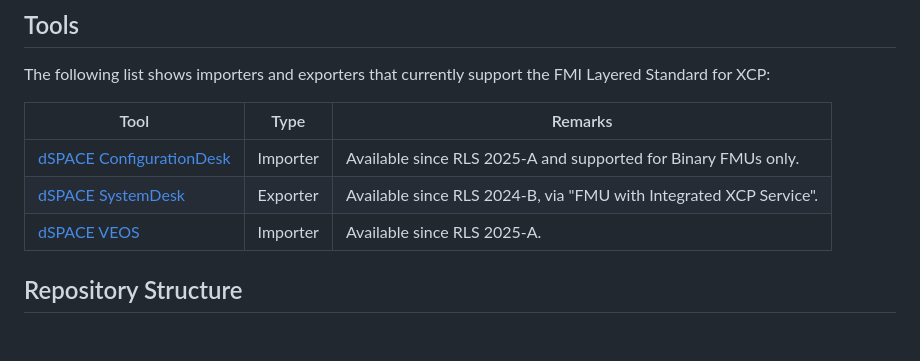
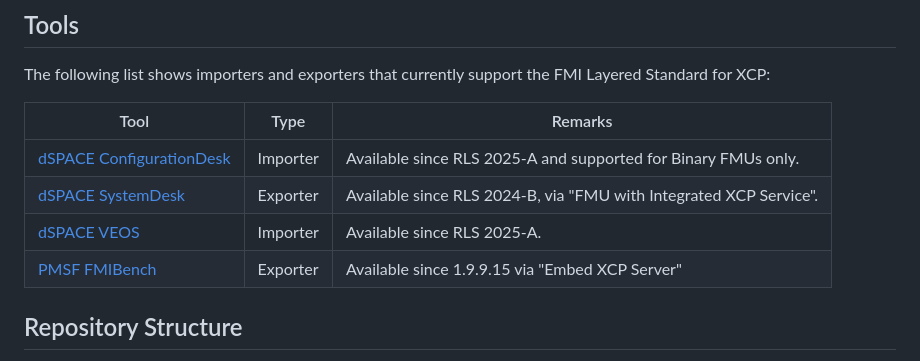
Before and after one commit to modelica/fmi-ls-xcp, a Markdown page: README.md, the part around the change. Rendered like a GitHub page; blank space fills up the shorter version.

Commit message:
Add FMIBench

```diff
--- a/README.md
+++ b/README.md
@@ -38,6 +38,7 @@ The following list shows importers and exporters that currently support the FMI
 [dSPACE ConfigurationDesk](https://www.dspace.com/de/gmb/home/products/sw/impsw/configurationdesk.cfm)|Importer|Available since RLS 2025-A and supported for Binary FMUs only.
 [dSPACE SystemDesk](https://www.dspace.com/en/pub/home/products/sw/system_architecture_software/systemdesk.cfm)|Exporter|Available since RLS 2024-B, via "FMU with Integrated XCP Service".
 [dSPACE VEOS](https://www.dspace.com/en/pub/home/products/sw/simulation_software/veos.cfm)|Importer|Available since RLS 2025-A.
+[PMSF FMIBench](https://pmsf.eu/products/fmibench/)|Exporter|Available since 1.9.9.15 via "Embed XCP Server"
 
 ## Repository Structure
 
```
